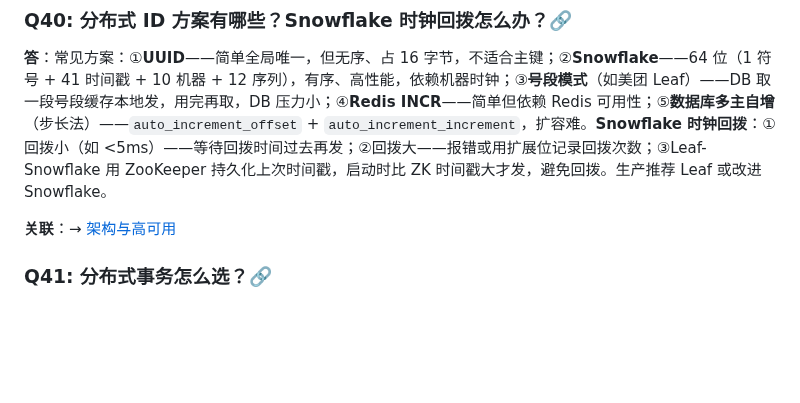
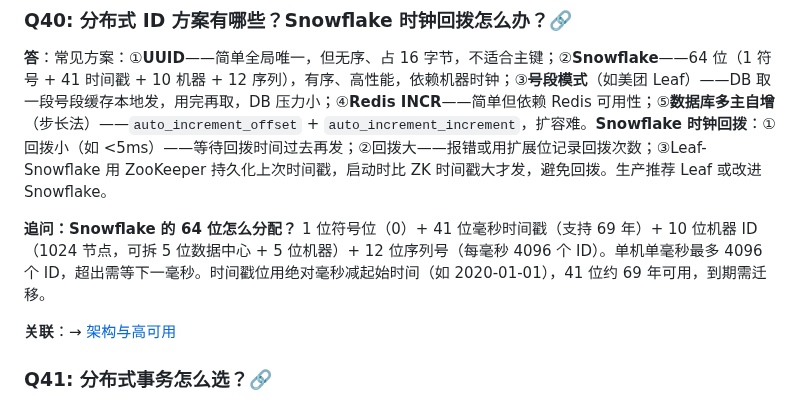
Before and after one commit to yintp/glory, a Markdown page: middleware/mysql/08-interview-qa.md, the part around the change. Drawn GitHub-style; blank space fills up the shorter version.

Commit message:
docs(mysql): Q&A 文档补足追问（Snowflake 64 位分配）

```diff
--- a/middleware/mysql/08-interview-qa.md
+++ b/middleware/mysql/08-interview-qa.md
@@ -337,6 +337,8 @@
 
 **答**：常见方案：①**UUID**——简单全局唯一，但无序、占 16 字节，不适合主键；②**Snowflake**——64 位（1 符号 + 41 时间戳 + 10 机器 + 12 序列），有序、高性能，依赖机器时钟；③**号段模式**（如美团 Leaf）——DB 取一段号段缓存本地发，用完再取，DB 压力小；④**Redis INCR**——简单但依赖 Redis 可用性；⑤**数据库多主自增**（步长法）——`auto_increment_offset` + `auto_increment_increment`，扩容难。**Snowflake 时钟回拨**：①回拨小（如 <5ms）——等待回拨时间过去再发；②回拨大——报错或用扩展位记录回拨次数；③Leaf-Snowflake 用 ZooKeeper 持久化上次时间戳，启动时比 ZK 时间戳大才发，避免回拨。生产推荐 Leaf 或改进 Snowflake。
 
+**追问：Snowflake 的 64 位怎么分配？** 1 位符号位（0）+ 41 位毫秒时间戳（支持 69 年）+ 10 位机器 ID（1024 节点，可拆 5 位数据中心 + 5 位机器）+ 12 位序列号（每毫秒 4096 个 ID）。单机单毫秒最多 4096 个 ID，超出需等下一毫秒。时间戳位用绝对毫秒减起始时间（如 2020-01-01），41 位约 69 年可用，到期需迁移。
+
 **关联**：→ [架构与高可用](./07-architecture/ha-and-sharding.md)
 
 ### Q41: 分布式事务怎么选？🔗
```
